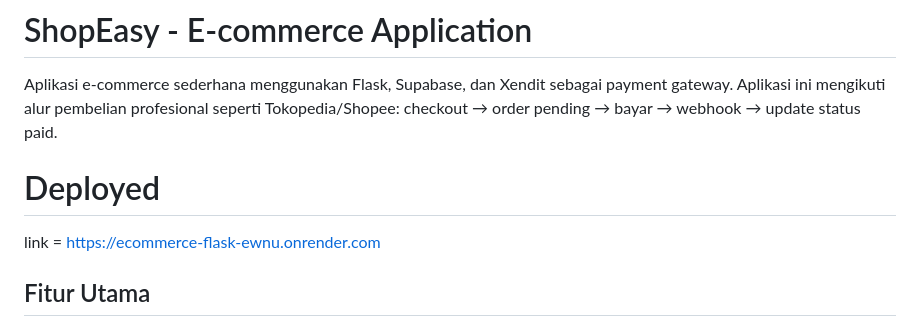
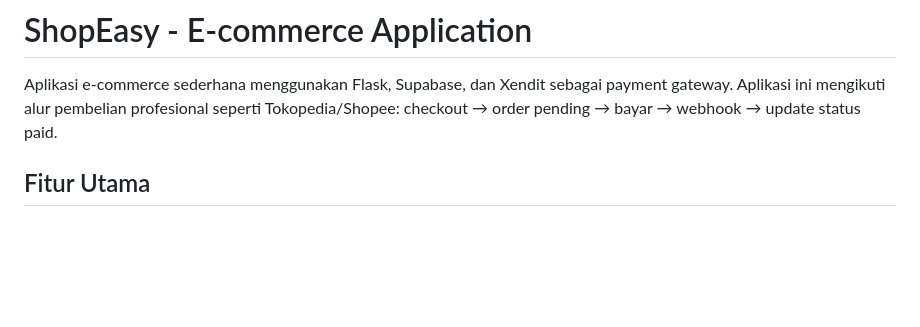
Before and after one commit to afrzlfaiz/ECommerce-Flask, a Markdown page: README.md, the part around the change. Drawn GitHub-style; blank space fills up the shorter version.

```diff
--- a/README.md
+++ b/README.md
@@ -1,10 +1,6 @@
 # ShopEasy - E-commerce Application
 
 Aplikasi e-commerce sederhana menggunakan Flask, Supabase, dan Xendit sebagai payment gateway. Aplikasi ini mengikuti alur pembelian profesional seperti Tokopedia/Shopee: checkout → order pending → bayar → webhook → update status paid.
-
-# Deployed
-
-link = https://ecommerce-flask-ewnu.onrender.com
 
 ## Fitur Utama
 
```
